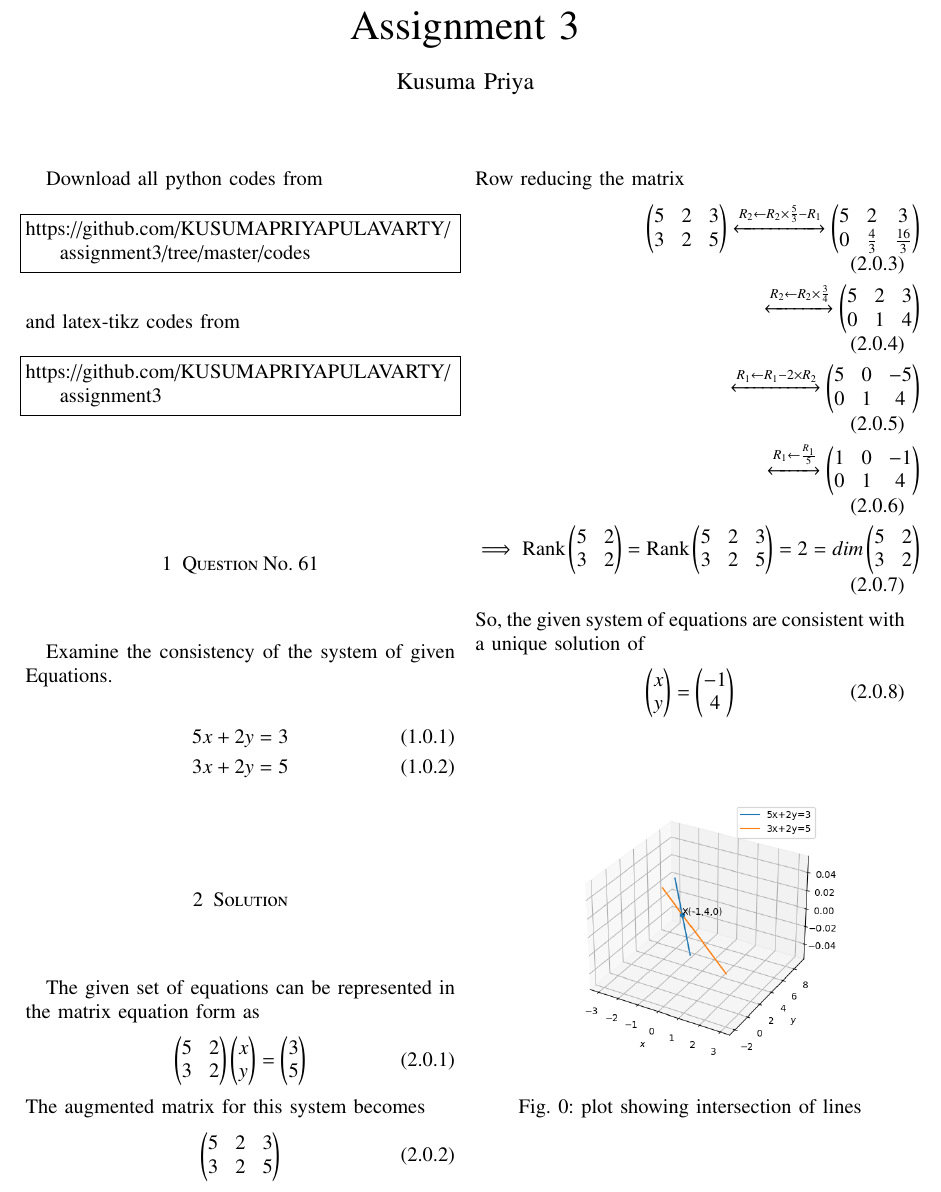
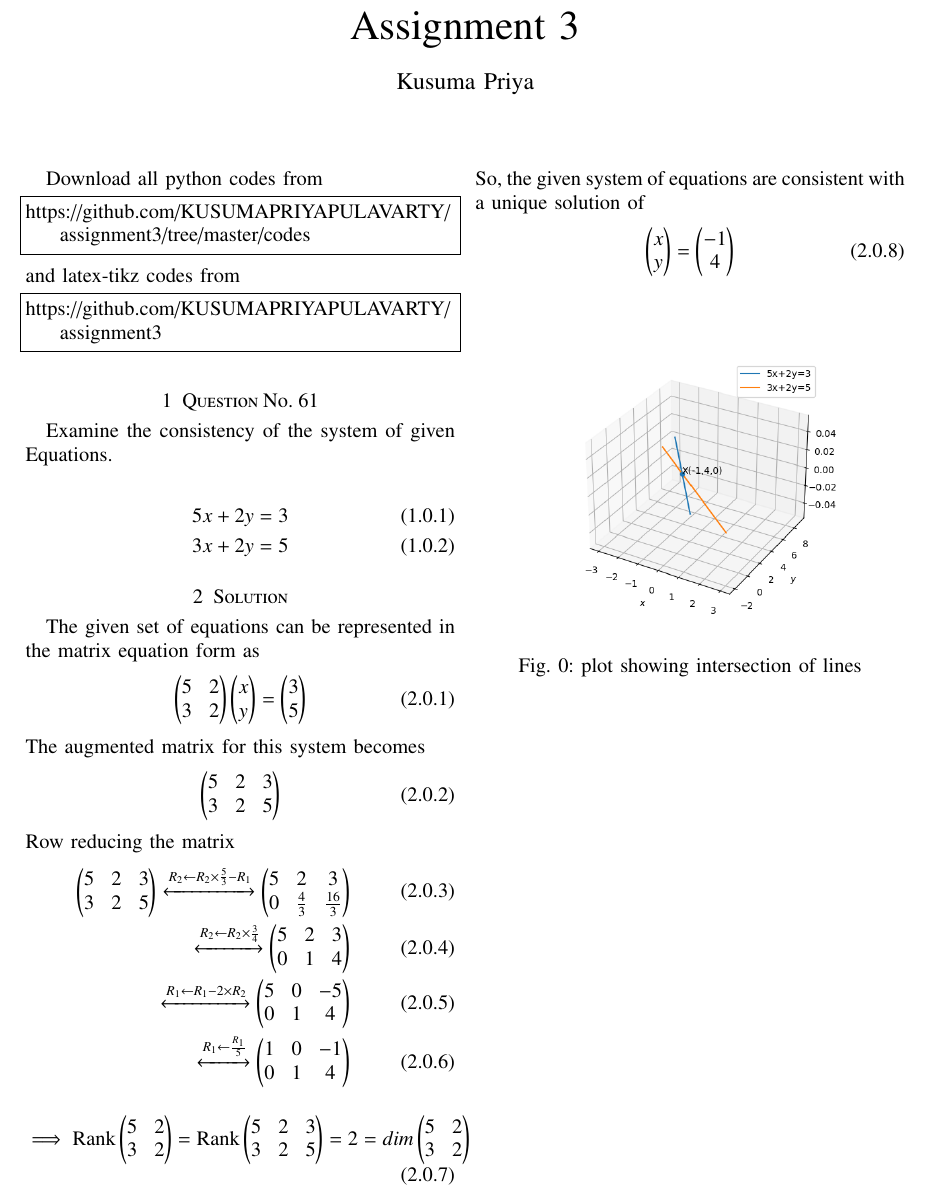
Before and after one commit to KUSUMAPRIYAPULAVARTY/assignment3, a LaTeX paper (latexcode.tex): part of the page, cut so that both start at the same text. Compiled offline with pdfLaTeX.

Commit message:
Update latexcode.tex

```diff
--- a/latexcode.tex
+++ b/latexcode.tex
@@ -172,7 +172,9 @@ Row reducing the matrix
     \myvec{5&2&3\\3&2&5}\xleftrightarrow[]{R_2\leftarrow R_2\times\frac{5}{3}-R_1}\myvec{5&2&3\\0&\frac{4}{3}&\frac{16}{3}}\\
     \xleftrightarrow[]{R_2\leftarrow R_2\times\frac{3}{4}}\myvec{5&2&3\\0&1&4}\\
     \xleftrightarrow[]{R_1\leftarrow R_1-2\times R_2}\myvec{5&0&-5\\0&1&4}\\
-    \xleftrightarrow[]{R_1\leftarrow \frac{R_1}{5}}\myvec{1&0&-1\\0&1&4}\\
+    \xleftrightarrow[]{R_1\leftarrow \frac{R_1}{5}}\myvec{1&0&-1\\0&1&4}
+ \end{align}
+ \begin{align}
  \implies\text{Rank}\myvec{5&2\\3&2}=\text{Rank}\myvec{5&2&3\\3&2&5}=2=dim\myvec{5&2\\3&2}
 \end{align}
 So, the given system of equations are consistent with a unique solution of
```
